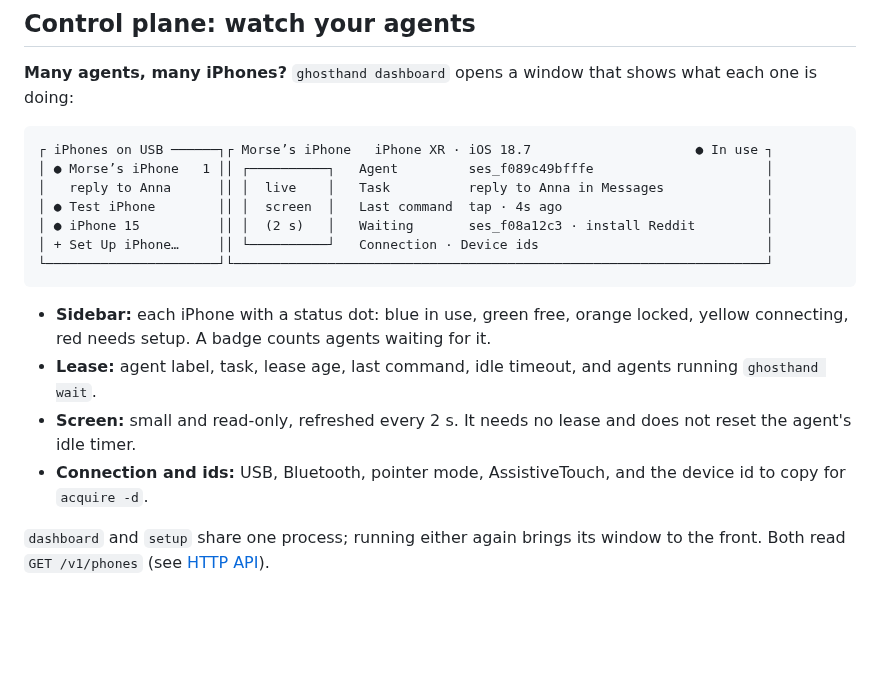
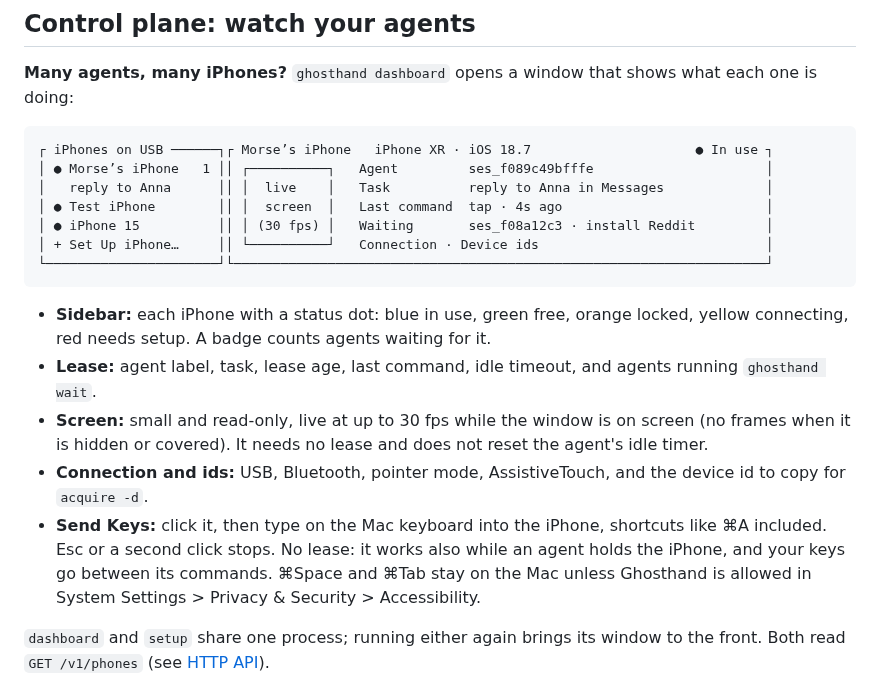
Before and after one commit to ghosthand-dev/ghosthand, a Markdown page: README.md, the part around the change. Rendered like a GitHub page; blank space fills up the shorter version.

Commit message:
control plane: Send Keys and a 30 fps live screen
Send Keys (control plane window):
- Click Send Keys under the screen, then type on the Mac keyboard.
  Text, arrows, backspace and shortcuts like cmd+A go to the iPhone.
  Esc, a second click, another phone or the window losing focus stops.
- PhoneKeyboard uses an NSEvent local monitor (runs before menu
  shortcuts), maps each keyDown to a PhoneKey (.text or .key combo,
  following the Mac layout), and sends them one request at a time.
  ASCII text is joined into one `type`; non-ASCII text goes alone.
- No lease: new app-only routes POST /v1/phones/{phone}/key and /type,
  accepted only on the unix socket. Controller.personInput takes the
  device lock, so keys go between an agent's commands.

Live screen:
- Preview polls at up to 30 fps while the window is on screen
  (visible, not occluded); 1 s when locked or failing.
- CaptureSessions.frame(newest:width:) returns the newest frame of a
  running session at once and downscales on the GPU (Lanczos).
- The preview reads the lock state cached by phones() (< 2 s old)
  instead of a ~90 ms lockdown read per frame.
- phones() sorts by UDID, so the sidebar order is stable.

Docs: README control plane section and CHANGELOG Unreleased entries.

Discord: https://discord.com/channels/1422625037164351591/1562140203987116156
Session: ses_ea5dc5745ffebMD6spkYV5We1J

````diff
--- a/README.md
+++ b/README.md
@@ -262,15 +262,16 @@ The MCP tools are `triple-tap`, `hold` (`durationMs`) and `hold-drag` (`holdMs`,
 │ ● Morse’s iPhone   1 ││ ┌──────────┐   Agent         ses_f089c49bfffe                      │
 │   reply to Anna      ││ │  live    │   Task          reply to Anna in Messages             │
 │ ● Test iPhone        ││ │  screen  │   Last command  tap · 4s ago                          │
-│ ● iPhone 15          ││ │  (2 s)   │   Waiting       ses_f08a12c3 · install Reddit         │
+│ ● iPhone 15          ││ │ (30 fps) │   Waiting       ses_f08a12c3 · install Reddit         │
 │ + Set Up iPhone…     ││ └──────────┘   Connection · Device ids                             │
 └──────────────────────┘└────────────────────────────────────────────────────────────────────┘
 ```
 
 - **Sidebar:** each iPhone with a status dot: blue in use, green free, orange locked, yellow connecting, red needs setup. A badge counts agents waiting for it.
 - **Lease:** agent label, task, lease age, last command, idle timeout, and agents running `ghosthand wait`.
-- **Screen:** small and read-only, refreshed every 2 s. It needs no lease and does not reset the agent's idle timer.
+- **Screen:** small and read-only, live at up to 30 fps while the window is on screen (no frames when it is hidden or covered). It needs no lease and does not reset the agent's idle timer.
 - **Connection and ids:** USB, Bluetooth, pointer mode, AssistiveTouch, and the device id to copy for `acquire -d`.
+- **Send Keys:** click it, then type on the Mac keyboard into the iPhone, shortcuts like ⌘A included. Esc or a second click stops. No lease: it works also while an agent holds the iPhone, and your keys go between its commands. ⌘Space and ⌘Tab stay on the Mac unless Ghosthand is allowed in System Settings > Privacy & Security > Accessibility.
 
 `dashboard` and `setup` share one process; running either again brings its window to the front. Both read `GET /v1/phones` (see [HTTP API](#http-api)).
 
````
Also changed, not shown: CHANGELOG.md (+6 -0 lines).
